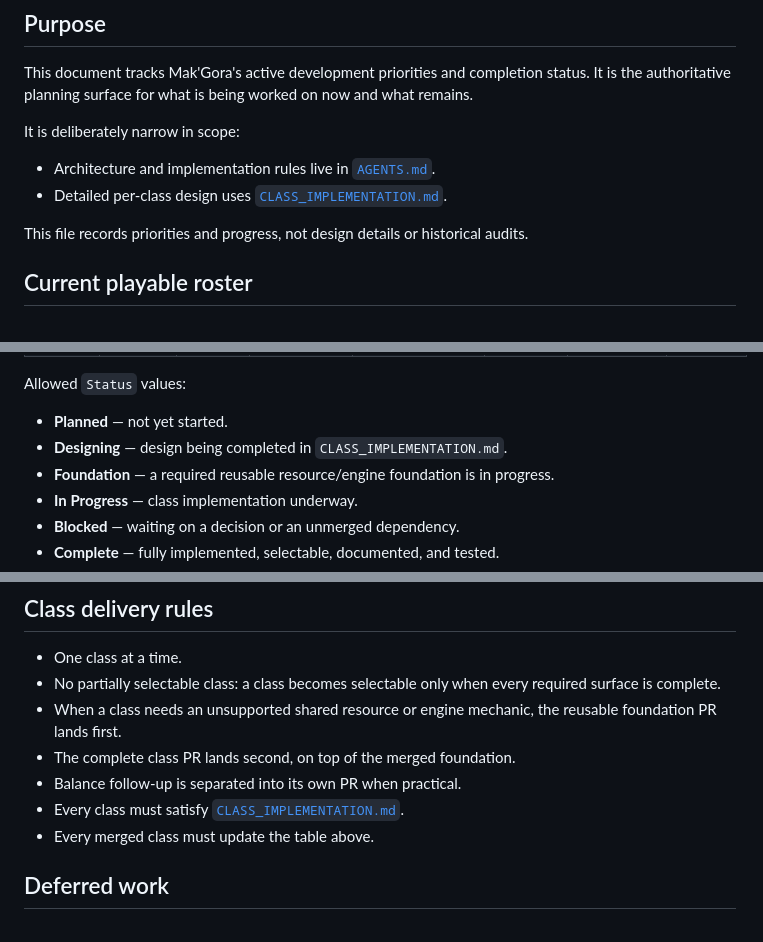
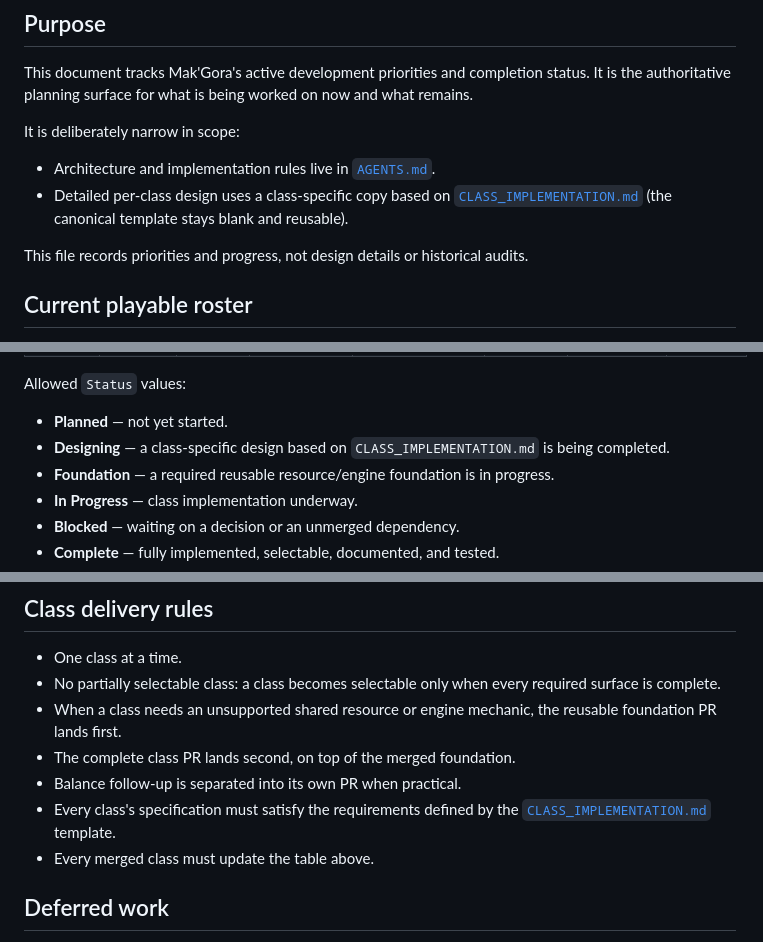
Before and after one commit to qwesl1123/Mak-Gora, a Markdown page: ROADMAP.md, 3 parts joined by grey strips. Drawn GitHub-style.

```diff
--- a/ROADMAP.md
+++ b/ROADMAP.md
@@ -7,7 +7,7 @@ This document tracks Mak'Gora's active development priorities and completion sta
 It is deliberately narrow in scope:
 
 - Architecture and implementation rules live in [`AGENTS.md`](AGENTS.md).
-- Detailed per-class design uses [`CLASS_IMPLEMENTATION.md`](CLASS_IMPLEMENTATION.md).
+- Detailed per-class design uses a class-specific copy based on [`CLASS_IMPLEMENTATION.md`](CLASS_IMPLEMENTATION.md) (the canonical template stays blank and reusable).
 
 This file records priorities and progress, not design details or historical audits.
 
@@ -58,7 +58,7 @@ Four classes remain. No implementation order has been chosen; priority is assign
 Allowed `Status` values:
 
 - **Planned** — not yet started.
-- **Designing** — design being completed in `CLASS_IMPLEMENTATION.md`.
+- **Designing** — a class-specific design based on `CLASS_IMPLEMENTATION.md` is being completed.
 - **Foundation** — a required reusable resource/engine foundation is in progress.
 - **In Progress** — class implementation underway.
 - **Blocked** — waiting on a decision or an unmerged dependency.
@@ -71,7 +71,7 @@ Allowed `Status` values:
 - When a class needs an unsupported shared resource or engine mechanic, the reusable foundation PR lands first.
 - The complete class PR lands second, on top of the merged foundation.
 - Balance follow-up is separated into its own PR when practical.
-- Every class must satisfy [`CLASS_IMPLEMENTATION.md`](CLASS_IMPLEMENTATION.md).
+- Every class's specification must satisfy the requirements defined by the [`CLASS_IMPLEMENTATION.md`](CLASS_IMPLEMENTATION.md) template.
 - Every merged class must update the table above.
 
 ## Deferred work
```
Also changed, not shown: AGENTS.md (+7 -1 lines), README.md (+1 -1 lines).
